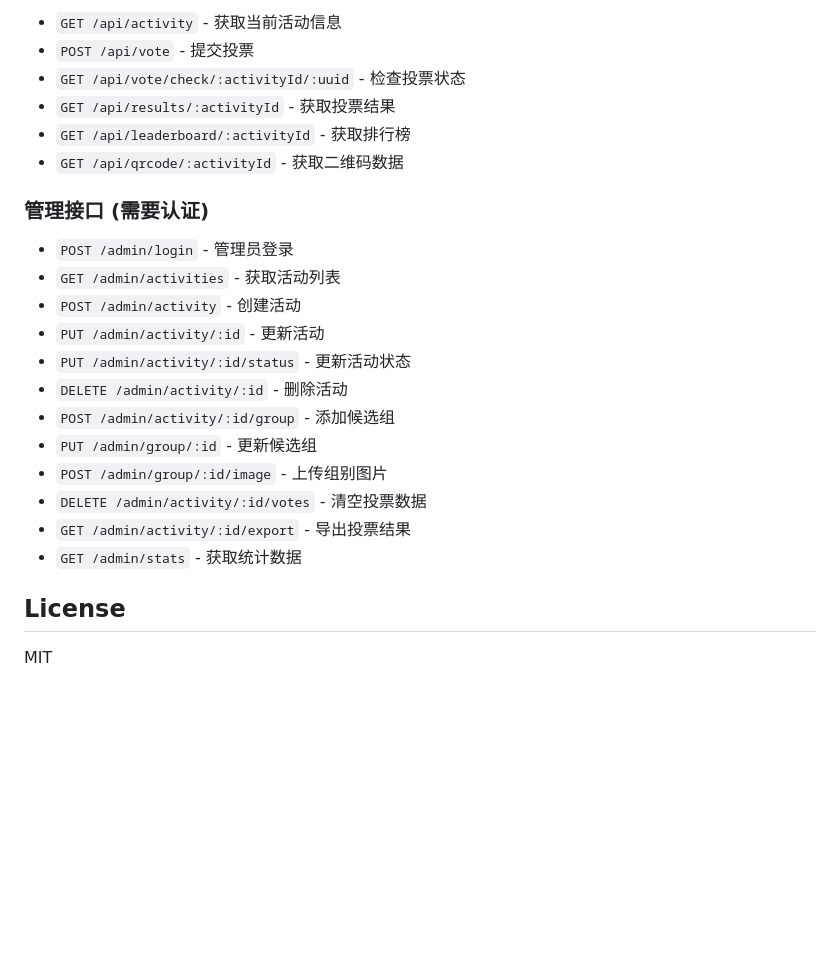
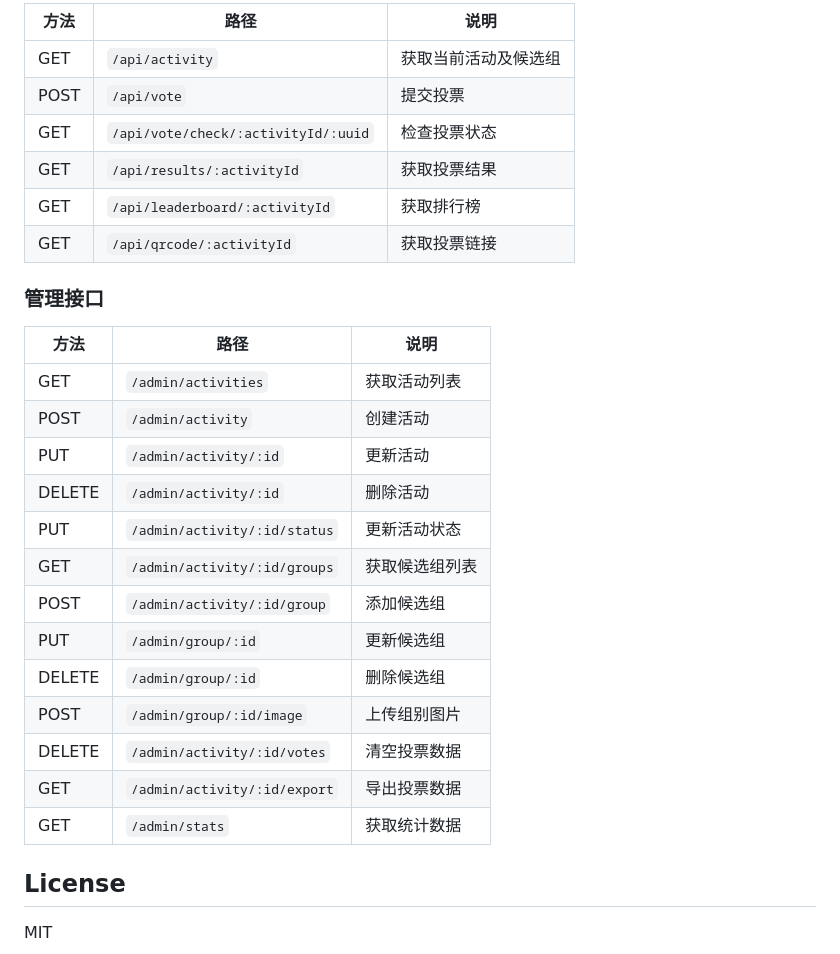
Before and after one commit to luxuoo/toupiao, a Markdown page: README.md, the part around one of its changes. Drawn GitHub-style; blank space fills up the shorter version.

```diff
--- a/README.md
+++ b/README.md
@@ -85,25 +163,30 @@ docker-compose up -d
 
-- `GET /api/activity` - 获取当前活动信息
-- `POST /api/vote` - 提交投票
-- `GET /api/vote/check/:activityId/:uuid` - 检查投票状态
-- `GET /api/results/:activityId` - 获取投票结果
-- `GET /api/leaderboard/:activityId` - 获取排行榜
-- `GET /api/qrcode/:activityId` - 获取二维码数据
+| 方法 | 路径 | 说明 |
+|------|------|------|
+| GET | `/api/activity` | 获取当前活动及候选组 |
+| POST | `/api/vote` | 提交投票 |
+| GET | `/api/vote/check/:activityId/:uuid` | 检查投票状态 |
+| GET | `/api/results/:activityId` | 获取投票结果 |
+| GET | `/api/leaderboard/:activityId` | 获取排行榜 |
+| GET | `/api/qrcode/:activityId` | 获取投票链接 |
 
-### 管理接口 (需要认证)
+### 管理接口
 
-- `POST /admin/login` - 管理员登录
-- `GET /admin/activities` - 获取活动列表
-- `POST /admin/activity` - 创建活动
-- `PUT /admin/activity/:id` - 更新活动
-- `PUT /admin/activity/:id/status` - 更新活动状态
-- `DELETE /admin/activity/:id` - 删除活动
-- `POST /admin/activity/:id/group` - 添加候选组
-- `PUT /admin/group/:id` - 更新候选组
-- `POST /admin/group/:id/image` - 上传组别图片
-- `DELETE /admin/activity/:id/votes` - 清空投票数据
-- `GET /admin/activity/:id/export` - 导出投票结果
-- `GET /admin/stats` - 获取统计数据
+| 方法 | 路径 | 说明 |
+|------|------|------|
+| GET | `/admin/activities` | 获取活动列表 |
+| POST | `/admin/activity` | 创建活动 |
+| PUT | `/admin/activity/:id` | 更新活动 |
+| DELETE | `/admin/activity/:id` | 删除活动 |
+| PUT | `/admin/activity/:id/status` | 更新活动状态 |
+| GET | `/admin/activity/:id/groups` | 获取候选组列表 |
+| POST | `/admin/activity/:id/group` | 添加候选组 |
+| PUT | `/admin/group/:id` | 更新候选组 |
+| DELETE | `/admin/group/:id` | 删除候选组 |
+| POST | `/admin/group/:id/image` | 上传组别图片 |
+| DELETE | `/admin/activity/:id/votes` | 清空投票数据 |
+| GET | `/admin/activity/:id/export` | 导出投票数据 |
+| GET | `/admin/stats` | 获取统计数据 |
 
 ## License
 
```
Also changed, not shown: other parts of README.md (+117 -39 lines).
